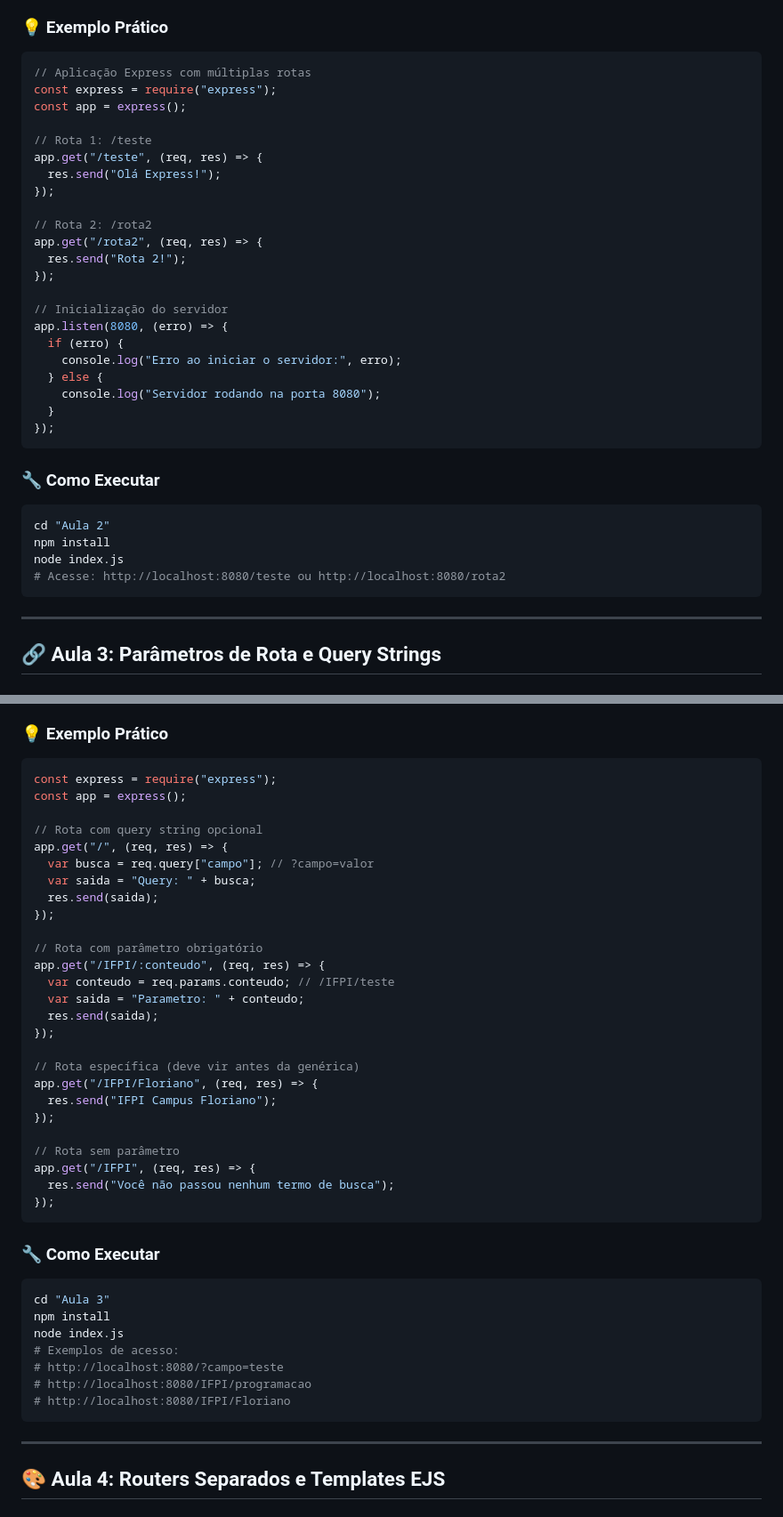
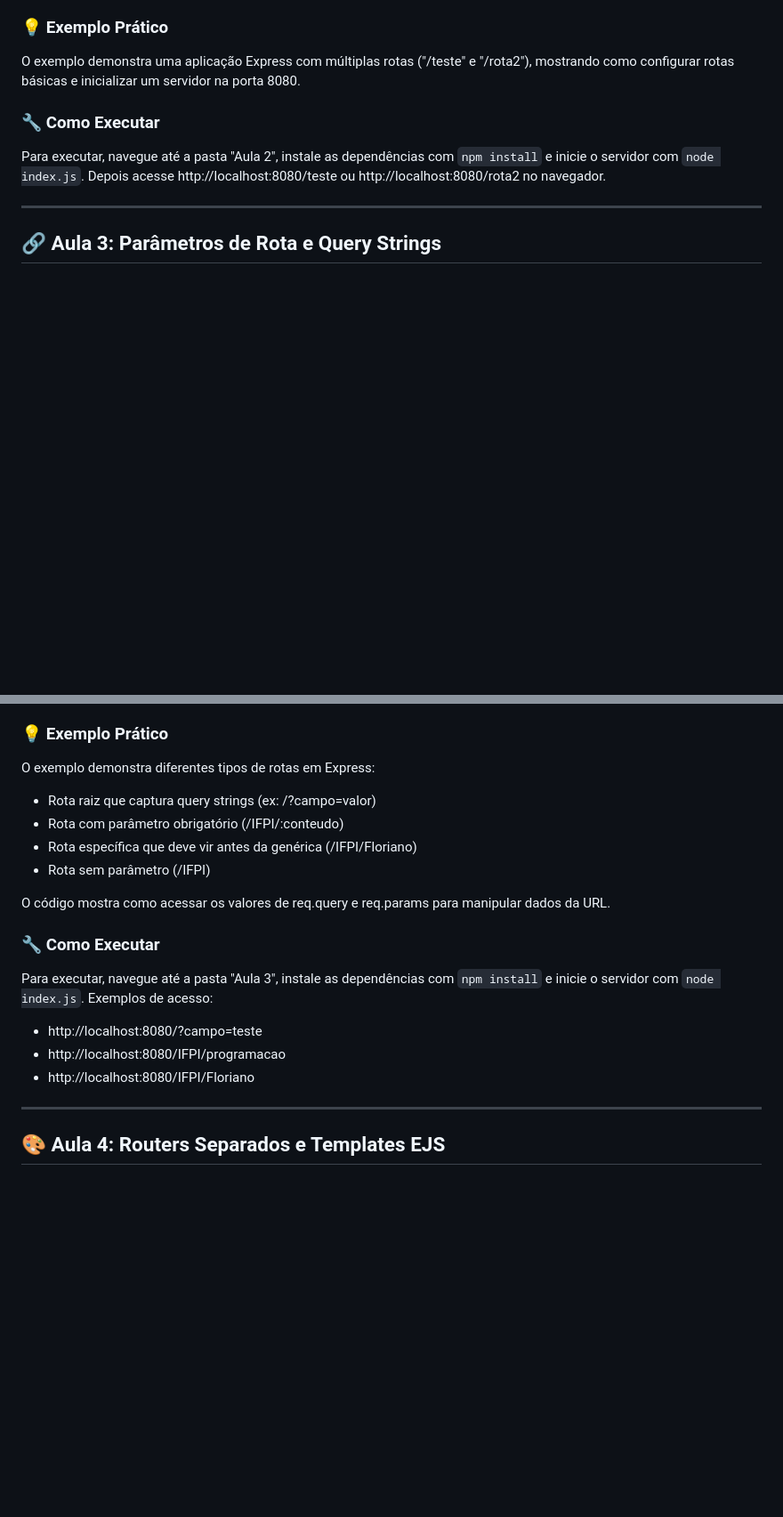
Before and after one commit to profRonaldoIFPI/Programacao_para_internet_II_2025, a Markdown page: README.md, 2 parts joined by grey strips. Shown at 89% size. GitHub-like rendering; blank space fills up the shorter version.

````diff
--- a/README.md
+++ b/README.md
@@ -141,39 +96,11 @@ node index.js
 
 ### 💡 Exemplo Prático
 
-```javascript
-// Aplicação Express com múltiplas rotas
-const express = require("express");
-const app = express();
-
-// Rota 1: /teste
-app.get("/teste", (req, res) => {
-  res.send("Olá Express!");
-});
-
-// Rota 2: /rota2
-app.get("/rota2", (req, res) => {
-  res.send("Rota 2!");
-});
-
-// Inicialização do servidor
-app.listen(8080, (erro) => {
-  if (erro) {
-    console.log("Erro ao iniciar o servidor:", erro);
-  } else {
-    console.log("Servidor rodando na porta 8080");
-  }
-});
-```
+O exemplo demonstra uma aplicação Express com múltiplas rotas ("/teste" e "/rota2"), mostrando como configurar rotas básicas e inicializar um servidor na porta 8080.
 
 ### 🔧 Como Executar
 
-```bash
-cd "Aula 2"
-npm install
-node index.js
-# Acesse: http://localhost:8080/teste ou http://localhost:8080/rota2
-```
+Para executar, navegue até a pasta "Aula 2", instale as dependências com `npm install` e inicie o servidor com `node index.js`. Depois acesse http://localhost:8080/teste ou http://localhost:8080/rota2 no navegador.
 
 ---
 
@@ -194,46 +121,20 @@ node index.js
 
 ### 💡 Exemplo Prático
 
-```javascript
-const express = require("express");
-const app = express();
+O exemplo demonstra diferentes tipos de rotas em Express:
+- Rota raiz que captura query strings (ex: /?campo=valor)
+- Rota com parâmetro obrigatório (/IFPI/:conteudo)
+- Rota específica que deve vir antes da genérica (/IFPI/Floriano)
+- Rota sem parâmetro (/IFPI)
 
-// Rota com query string opcional
-app.get("/", (req, res) => {
-  var busca = req.query["campo"]; // ?campo=valor
-  var saida = "Query: " + busca;
-  res.send(saida);
-});
-
-// Rota com parâmetro obrigatório
-app.get("/IFPI/:conteudo", (req, res) => {
-  var conteudo = req.params.conteudo; // /IFPI/teste
-  var saida = "Parametro: " + conteudo;
-  res.send(saida);
-});
-
-// Rota específica (deve vir antes da genérica)
-app.get("/IFPI/Floriano", (req, res) => {
-  res.send("IFPI Campus Floriano");
-});
-
-// Rota sem parâmetro
-app.get("/IFPI", (req, res) => {
-  res.send("Você não passou nenhum termo de busca");
-});
-```
+O código mostra como acessar os valores de req.query e req.params para manipular dados da URL.
 
 ### 🔧 Como Executar
 
-```bash
-cd "Aula 3"
-npm install
-node index.js
-# Exemplos de acesso:
-# http://localhost:8080/?campo=teste
-# http://localhost:8080/IFPI/programacao
-# http://localhost:8080/IFPI/Floriano
-```
+Para executar, navegue até a pasta "Aula 3", instale as dependências com `npm install` e inicie o servidor com `node index.js`. Exemplos de acesso:
+- http://localhost:8080/?campo=teste
+- http://localhost:8080/IFPI/programacao
+- http://localhost:8080/IFPI/Floriano
 
 ---
 
````
Also changed, not shown: other parts of README.md (+94 -173 lines).
